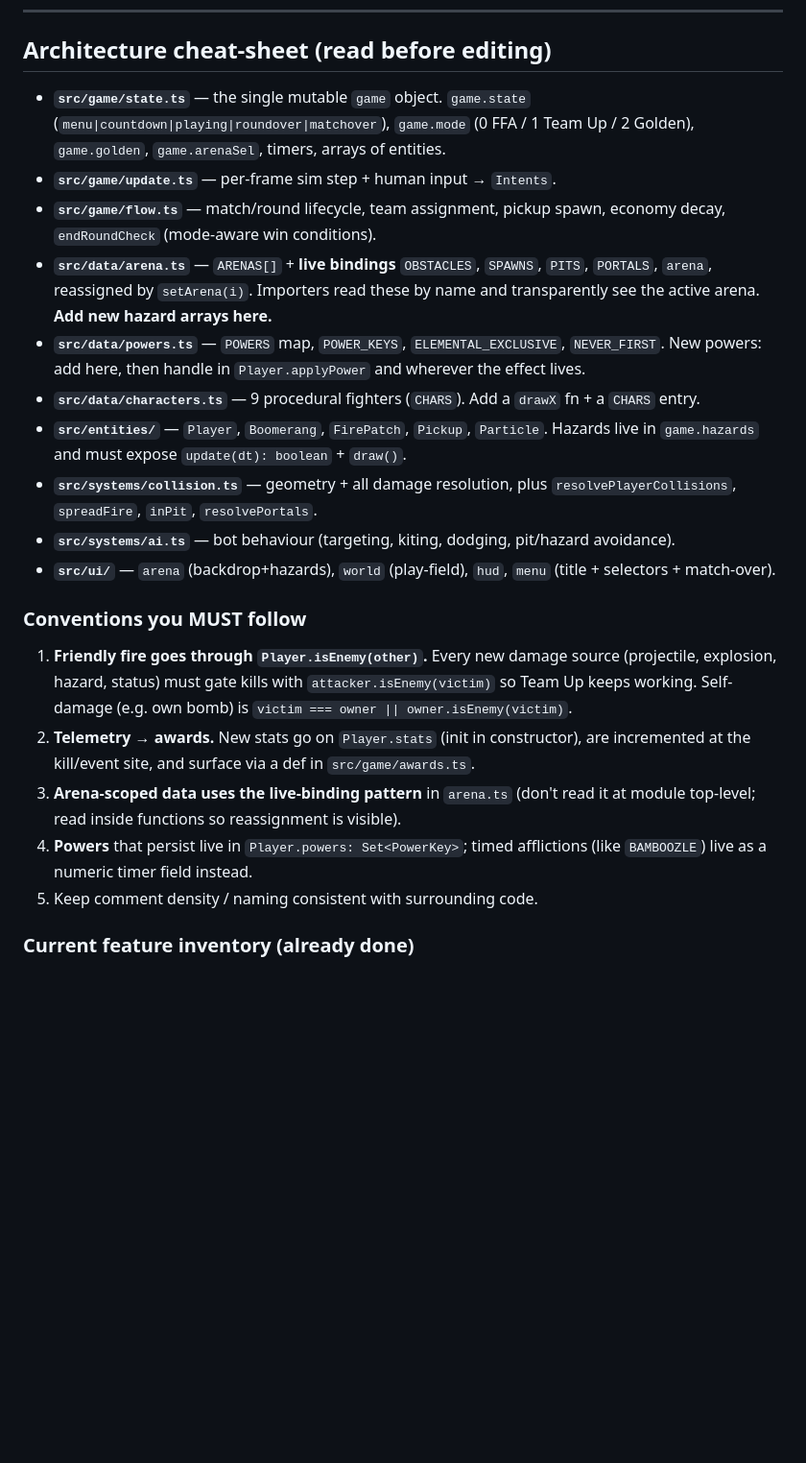
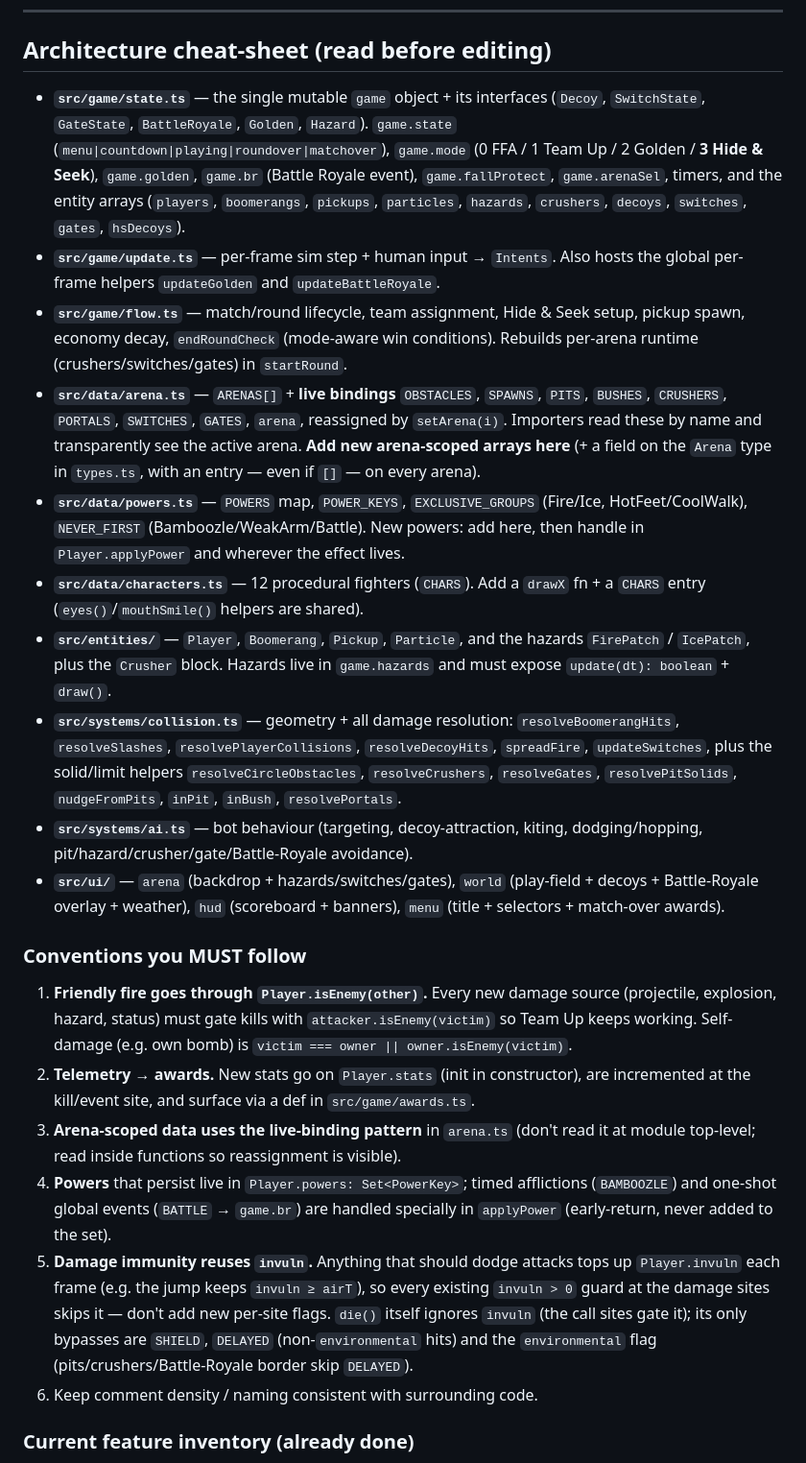
Before and after one commit to jobendik/boomerang-buffet, a Markdown page: todo.md, the part around one of its changes. Shown at 96% size. Drawn GitHub-style; blank space fills up the shorter version.

```diff
--- a/todo.md
+++ b/todo.md
@@ -29,28 +29,43 @@ is the bar.
 
 ## Architecture cheat-sheet (read before editing)
 
-- **`src/game/state.ts`** — the single mutable `game` object. `game.state`
-  (`menu|countdown|playing|roundover|matchover`), `game.mode` (0 FFA / 1 Team Up
-  / 2 Golden), `game.golden`, `game.arenaSel`, timers, arrays of entities.
-- **`src/game/update.ts`** — per-frame sim step + human input → `Intents`.
-- **`src/game/flow.ts`** — match/round lifecycle, team assignment, pickup spawn,
-  economy decay, `endRoundCheck` (mode-aware win conditions).
+- **`src/game/state.ts`** — the single mutable `game` object + its interfaces
+  (`Decoy`, `SwitchState`, `GateState`, `BattleRoyale`, `Golden`, `Hazard`).
+  `game.state` (`menu|countdown|playing|roundover|matchover`), `game.mode`
+  (0 FFA / 1 Team Up / 2 Golden / **3 Hide & Seek**), `game.golden`, `game.br`
+  (Battle Royale event), `game.fallProtect`, `game.arenaSel`, timers, and the
+  entity arrays (`players`, `boomerangs`, `pickups`, `particles`, `hazards`,
+  `crushers`, `decoys`, `switches`, `gates`, `hsDecoys`).
+- **`src/game/update.ts`** — per-frame sim step + human input → `Intents`. Also
+  hosts the global per-frame helpers `updateGolden` and `updateBattleRoyale`.
+- **`src/game/flow.ts`** — match/round lifecycle, team assignment, Hide & Seek
+  setup, pickup spawn, economy decay, `endRoundCheck` (mode-aware win
+  conditions). Rebuilds per-arena runtime (crushers/switches/gates) in
+  `startRound`.
 - **`src/data/arena.ts`** — `ARENAS[]` + **live bindings** `OBSTACLES`, `SPAWNS`,
-  `PITS`, `PORTALS`, `arena`, reassigned by `setArena(i)`. Importers read these
-  by name and transparently see the active arena. **Add new hazard arrays here.**
-- **`src/data/powers.ts`** — `POWERS` map, `POWER_KEYS`, `ELEMENTAL_EXCLUSIVE`,
-  `NEVER_FIRST`. New powers: add here, then handle in `Player.applyPower` and
-  wherever the effect lives.
-- **`src/data/characters.ts`** — 9 procedural fighters (`CHARS`). Add a `drawX`
-  fn + a `CHARS` entry.
-- **`src/entities/`** — `Player`, `Boomerang`, `FirePatch`, `Pickup`, `Particle`.
-  Hazards live in `game.hazards` and must expose `update(dt): boolean` + `draw()`.
-- **`src/systems/collision.ts`** — geometry + all damage resolution, plus
-  `resolvePlayerCollisions`, `spreadFire`, `inPit`, `resolvePortals`.
-- **`src/systems/ai.ts`** — bot behaviour (targeting, kiting, dodging, pit/hazard
-  avoidance).
-- **`src/ui/`** — `arena` (backdrop+hazards), `world` (play-field), `hud`,
-  `menu` (title + selectors + match-over).
+  `PITS`, `BUSHES`, `CRUSHERS`, `PORTALS`, `SWITCHES`, `GATES`, `arena`,
+  reassigned by `setArena(i)`. Importers read these by name and transparently
+  see the active arena. **Add new arena-scoped arrays here** (+ a field on the
+  `Arena` type in `types.ts`, with an entry — even if `[]` — on every arena).
+- **`src/data/powers.ts`** — `POWERS` map, `POWER_KEYS`, `EXCLUSIVE_GROUPS`
+  (Fire/Ice, HotFeet/CoolWalk), `NEVER_FIRST` (Bamboozle/WeakArm/Battle). New
+  powers: add here, then handle in `Player.applyPower` and wherever the effect
+  lives.
+- **`src/data/characters.ts`** — 12 procedural fighters (`CHARS`). Add a `drawX`
+  fn + a `CHARS` entry (`eyes()`/`mouthSmile()` helpers are shared).
+- **`src/entities/`** — `Player`, `Boomerang`, `Pickup`, `Particle`, and the
+  hazards `FirePatch` / `IcePatch`, plus the `Crusher` block. Hazards live in
+  `game.hazards` and must expose `update(dt): boolean` + `draw()`.
+- **`src/systems/collision.ts`** — geometry + all damage resolution:
+  `resolveBoomerangHits`, `resolveSlashes`, `resolvePlayerCollisions`,
+  `resolveDecoyHits`, `spreadFire`, `updateSwitches`, plus the solid/limit
+  helpers `resolveCircleObstacles`, `resolveCrushers`, `resolveGates`,
+  `resolvePitSolids`, `nudgeFromPits`, `inPit`, `inBush`, `resolvePortals`.
+- **`src/systems/ai.ts`** — bot behaviour (targeting, decoy-attraction, kiting,
+  dodging/hopping, pit/hazard/crusher/gate/Battle-Royale avoidance).
+- **`src/ui/`** — `arena` (backdrop + hazards/switches/gates), `world`
+  (play-field + decoys + Battle-Royale overlay + weather), `hud` (scoreboard +
+  banners), `menu` (title + selectors + match-over awards).
 
 ### Conventions you MUST follow
 1. **Friendly fire goes through `Player.isEnemy(other)`.** Every new damage
@@ -63,8 +78,15 @@ is the bar.
 3. **Arena-scoped data uses the live-binding pattern** in `arena.ts` (don't read
    it at module top-level; read inside functions so reassignment is visible).
 4. **Powers** that persist live in `Player.powers: Set<PowerKey>`; timed
-   afflictions (like `BAMBOOZLE`) live as a numeric timer field instead.
-5. Keep comment density / naming consistent with surrounding code.
+   afflictions (`BAMBOOZLE`) and one-shot global events (`BATTLE` → `game.br`)
+   are handled specially in `applyPower` (early-return, never added to the set).
+5. **Damage immunity reuses `invuln`.** Anything that should dodge attacks tops
+   up `Player.invuln` each frame (e.g. the jump keeps `invuln ≥ airT`), so every
+   existing `invuln > 0` guard at the damage sites skips it — don't add new
+   per-site flags. `die()` itself ignores `invuln` (the call sites gate it); its
+   only bypasses are `SHIELD`, `DELAYED` (non-`environmental` hits) and the
+   `environmental` flag (pits/crushers/Battle-Royale border skip `DELAYED`).
+6. Keep comment density / naming consistent with surrounding code.
 
 ### Current feature inventory (already done)
 Armed/unarmed state machine · clash/parry · charged curve throws ·
```
Also changed, not shown: other parts of todo.md (+45 -13 lines).
